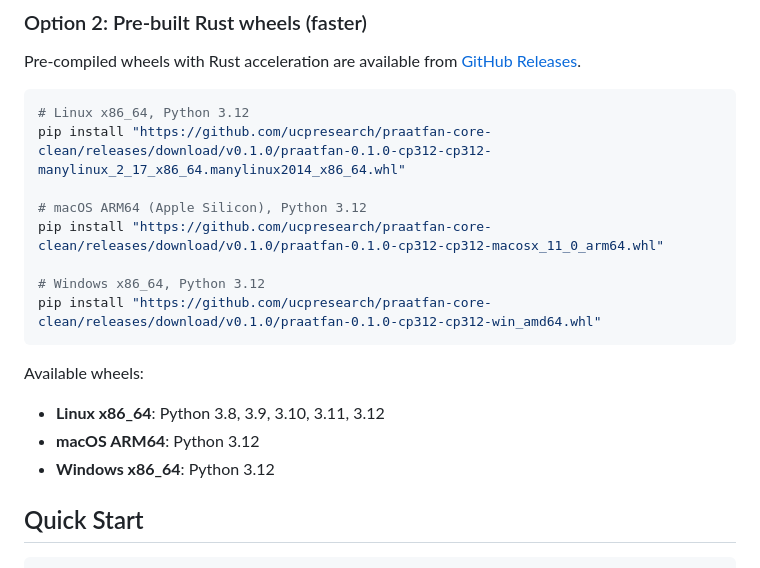
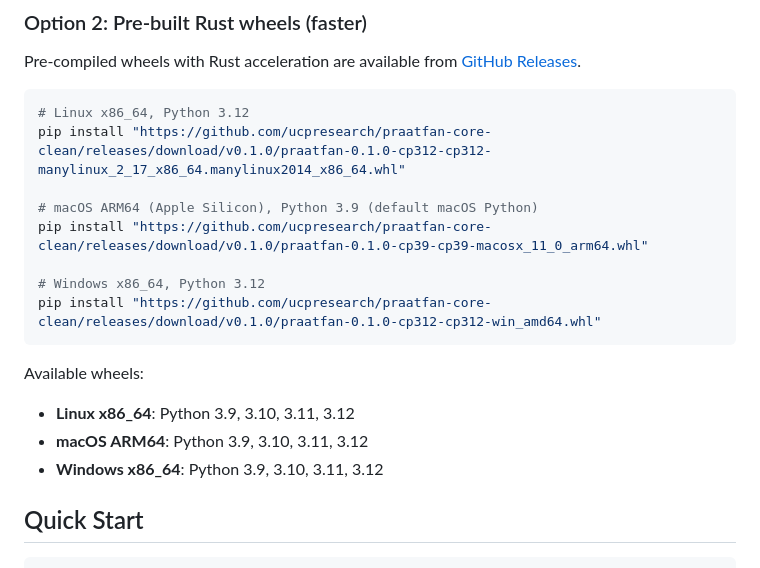
Before and after one commit to ucpresearch/praatfan-core-clean, a Markdown page: README.md, the part around the change. Drawn GitHub-style.

Commit message:
Update README for Python 3.9-3.12 on all platforms
- Update platform availability (3.9-3.12 for Linux, macOS, Windows)
- Change macOS example to Python 3.9 (default macOS Python)

Co-Authored-By: Claude Opus 4.5 <noreply@anthropic.com>

````diff
--- a/README.md
+++ b/README.md
@@ -22,17 +22,17 @@ Pre-compiled wheels with Rust acceleration are available from [GitHub Releases](
 # Linux x86_64, Python 3.12
 pip install "https://github.com/ucpresearch/praatfan-core-clean/releases/download/v0.1.0/praatfan-0.1.0-cp312-cp312-manylinux_2_17_x86_64.manylinux2014_x86_64.whl"
 
-# macOS ARM64 (Apple Silicon), Python 3.12
-pip install "https://github.com/ucpresearch/praatfan-core-clean/releases/download/v0.1.0/praatfan-0.1.0-cp312-cp312-macosx_11_0_arm64.whl"
+# macOS ARM64 (Apple Silicon), Python 3.9 (default macOS Python)
+pip install "https://github.com/ucpresearch/praatfan-core-clean/releases/download/v0.1.0/praatfan-0.1.0-cp39-cp39-macosx_11_0_arm64.whl"
 
 # Windows x86_64, Python 3.12
 pip install "https://github.com/ucpresearch/praatfan-core-clean/releases/download/v0.1.0/praatfan-0.1.0-cp312-cp312-win_amd64.whl"
 ```
 
 Available wheels:
-- **Linux x86_64**: Python 3.8, 3.9, 3.10, 3.11, 3.12
-- **macOS ARM64**: Python 3.12
-- **Windows x86_64**: Python 3.12
+- **Linux x86_64**: Python 3.9, 3.10, 3.11, 3.12
+- **macOS ARM64**: Python 3.9, 3.10, 3.11, 3.12
+- **Windows x86_64**: Python 3.9, 3.10, 3.11, 3.12
 
 ## Quick Start
 
````
